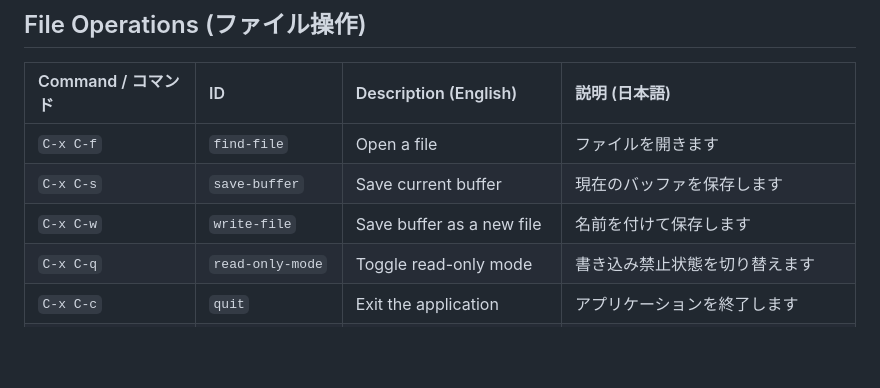
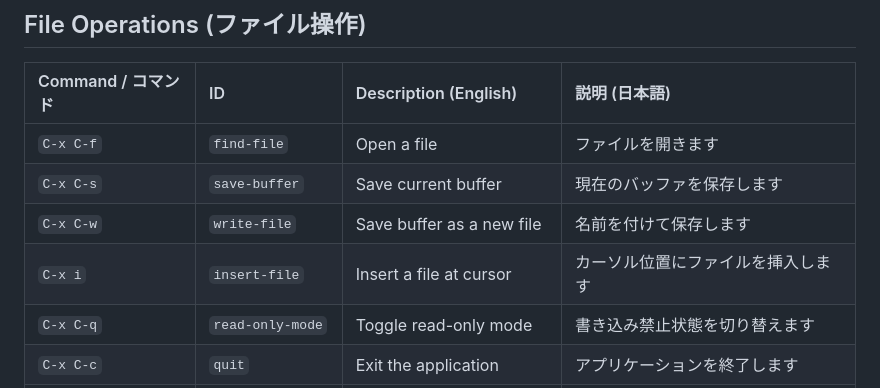
Before and after one commit to kurouna/elecxzy, a Markdown page: COMMANDLIST.md, the part around the change. Drawn GitHub-style; blank space fills up the shorter version.

Commit message:
docs: add C-x i (insert-file) to COMMANDLIST.md - Added the insert-file command to the File Operations section.
docs: COMMANDLIST.md に C-x i (insert-file) を追加
- ファイル操作セクションにinsert-file コマンドの説明を追加しました。

```diff
--- a/COMMANDLIST.md
+++ b/COMMANDLIST.md
@@ -18,6 +18,7 @@ This guide covers the key commands for **elecxzy** by category. To run most of t
 | `C-x C-f` | `find-file` | Open a file | ファイルを開きます |
 | `C-x C-s` | `save-buffer` | Save current buffer | 現在のバッファを保存します |
 | `C-x C-w` | `write-file` | Save buffer as a new file | 名前を付けて保存します |
+| `C-x i` | `insert-file` | Insert a file at cursor | カーソル位置にファイルを挿入します |
 | `C-x C-q` | `read-only-mode` | Toggle read-only mode | 書き込み禁止状態を切り替えます |
 | `C-x C-c` | `quit` | Exit the application | アプリケーションを終了します |
 | `M-x show-config` | `show-config` | Open the configuration file | 設定ファイル(config.json)を開きます |
```
